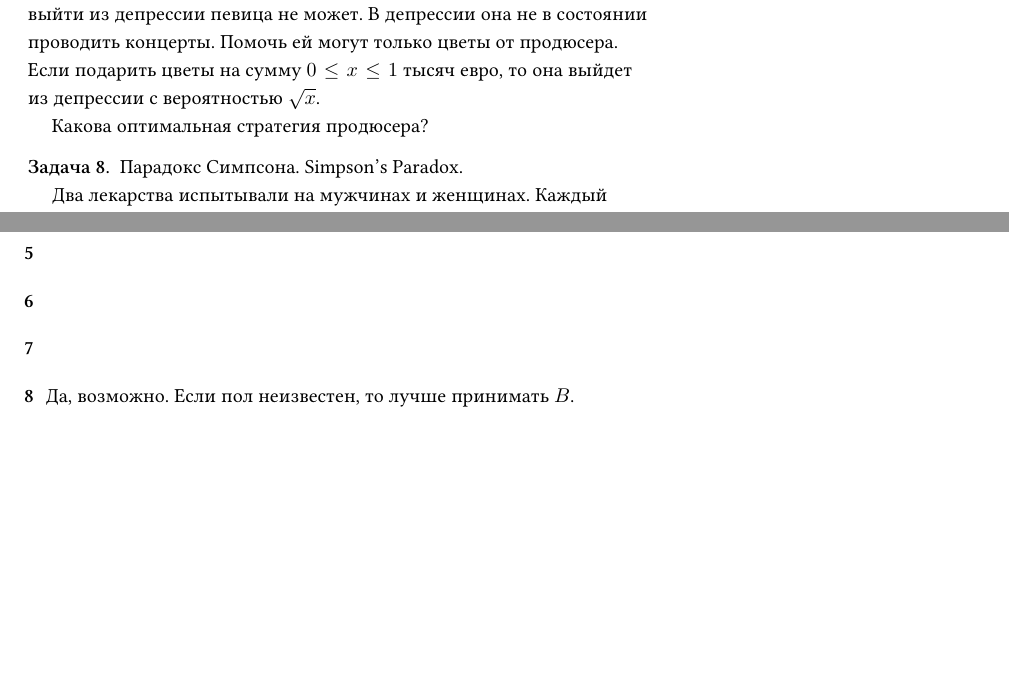
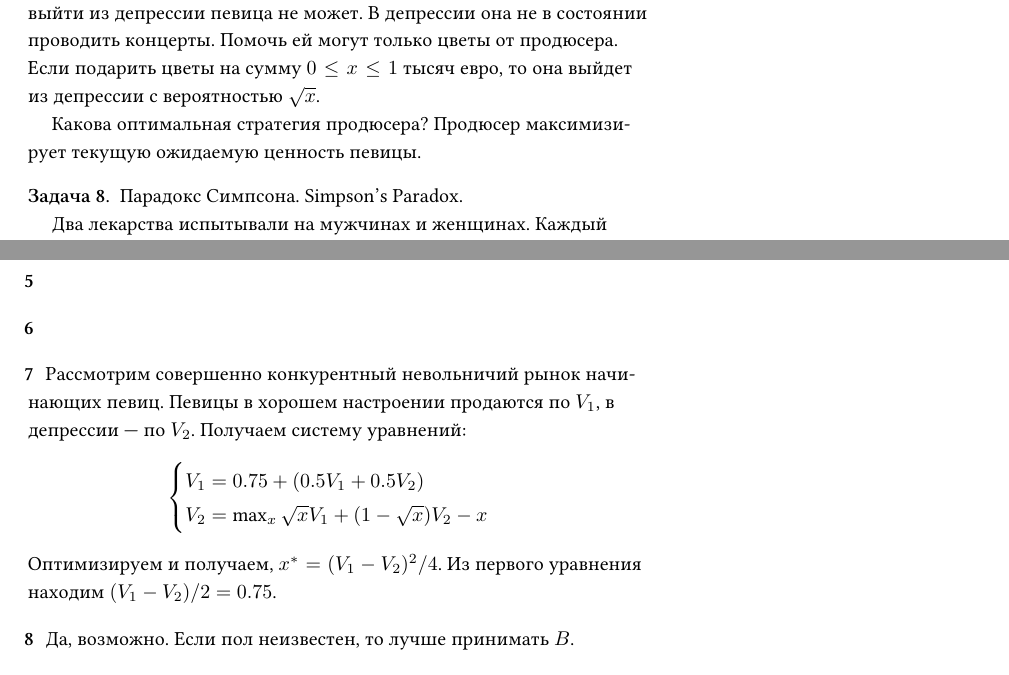
Before and after one commit to bdemeshev/probability_dna, a LaTeX document (probability_dna.tex): two parts of pages 4 and 23 of 34, joined at a grey line, cut so that both start at the same text, the shorter picture padded with empty space. Compiled offline with XeLaTeX.

Commit message:
pevichka

```diff
--- a/probability_dna.tex
+++ b/probability_dna.tex
@@ -307,9 +307,17 @@ X=Z_1+Z_2+\ldots+Z_n,
 
 Начинающая певица дает концерты каждый день. Каждый ее концерт приносит продюсеру 0.75 тысяч евро. После каждого концерта певица может впасть в депрессию с вероятностью 0.5. Самостоятельно выйти из депрессии певица не может. В депрессии она не в состоянии проводить концерты. Помочь ей могут только цветы от продюсера. Если подарить цветы на сумму $0\le x\le 1$ тысяч евро, то она выйдет из депрессии с вероятностью $\sqrt{x}$.
 
-Какова оптимальная стратегия продюсера?
-
-\begin{sol}
+Какова оптимальная стратегия продюсера? Продюсер максимизирует текущую ожидаемую ценность певицы.
+
+\begin{sol}
+  Рассмотрим совершенно конкурентный невольничий рынок начинающих певиц. Певицы в хорошем настроении продаются по $V_1$, в депрессии — по $V_2$. Получаем систему уравнений:
+\[
+\begin{cases}
+  V_1 = 0.75 + (0.5 V_1 + 0.5 V_2) \\
+  V_2 = \max_x \sqrt{x}V_1 + (1 - \sqrt{x})V_2 - x
+\end{cases}
+\]
+Оптимизируем и получаем, $x^* = (V_1 - V_2)^2/4$. Из первого уравнения находим $(V_1 - V_2)/2=0.75$.
 \end{sol}
 
 \end{problem}
```
Also changed, not shown: probability_dna.pdf.
